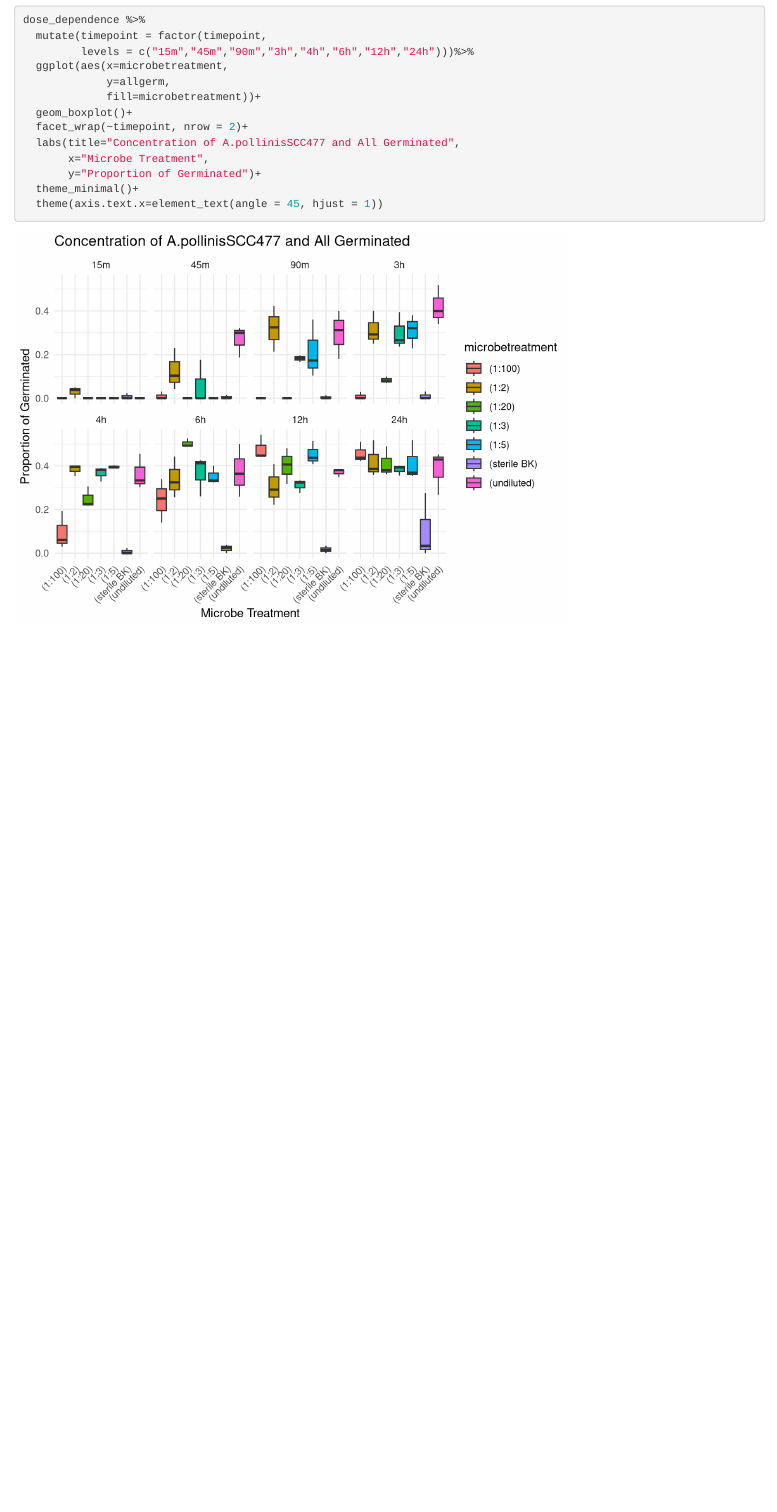
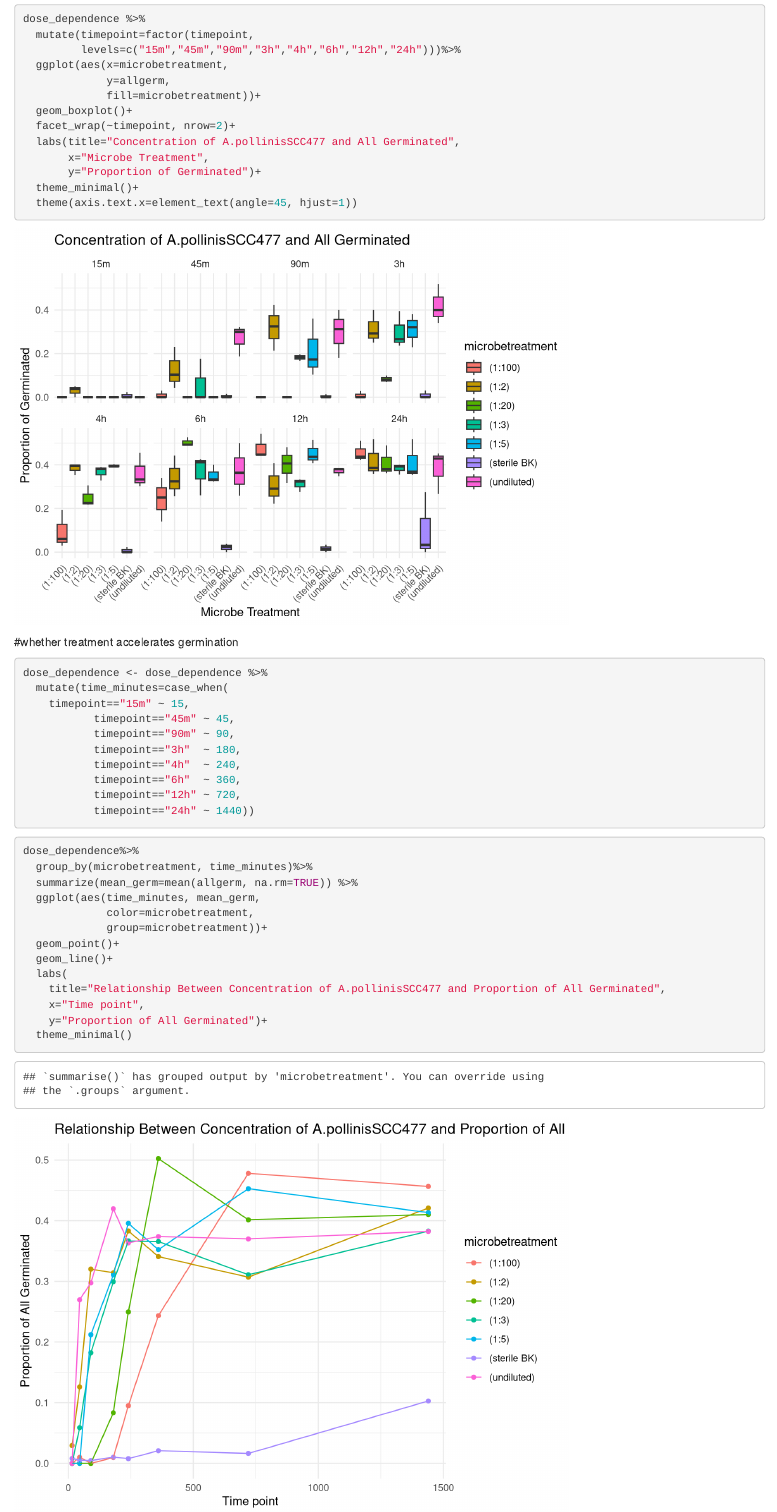
Before and after one commit to ChelHaa/BIS15L_W2026_Group1, an R Markdown document (Nectar bacteria stimulate pollen germination/Exploring Data.Rmd): the page in a window 1100 px wide, from 2580 px down before the commit and from 2620 px down after it. Rendered offline with R 4.5, knitr and Pandoc, with nearby package versions; column names are cleaned by a stand-in for the janitor package.

Commit message:
Jenny-Dose_Dependence

````diff
--- a/Nectar bacteria stimulate pollen germination/Exploring Data.Rmd
+++ b/Nectar bacteria stimulate pollen germination/Exploring Data.Rmd
@@ -25,33 +26,61 @@ summary(dose_dependence)
 #graph of mircriobe treatment vs. germinated
 ```{r}
 dose_dependence%>%
-  mutate(timepoint = factor(timepoint,
-         levels = c("15m","45m","90m","3h","4h","6h","12h","24h")))%>%
+  mutate(timepoint=factor(timepoint,
+         levels=c("15m","45m","90m","3h","4h","6h","12h","24h")))%>%
   ggplot(aes(x=microbetreatment,
              y=proportion_germinated,
              fill=microbetreatment))+
   geom_boxplot()+
-  facet_wrap(~timepoint, nrow = 2)+
+  facet_wrap(~timepoint, nrow=2)+
   theme_minimal()+
   labs(title="Concentration of A.pollinisSCC477 and Proportion Germinated",
        x="Microbe Treatment",
        y="Mean Proportion Germinated")+
-  theme(axis.text.x = element_text(angle = 45, hjust = 1))
+  theme(axis.text.x=element_text(angle=45, hjust=1))
 ```
-
 
 ```{r}
 dose_dependence %>%
-  mutate(timepoint = factor(timepoint,
-         levels = c("15m","45m","90m","3h","4h","6h","12h","24h")))%>%
+  mutate(timepoint=factor(timepoint,
+         levels=c("15m","45m","90m","3h","4h","6h","12h","24h")))%>%
   ggplot(aes(x=microbetreatment,
              y=allgerm,
              fill=microbetreatment))+
   geom_boxplot()+
-  facet_wrap(~timepoint, nrow = 2)+
+  facet_wrap(~timepoint, nrow=2)+
   labs(title="Concentration of A.pollinisSCC477 and All Germinated",
        x="Microbe Treatment",
        y="Proportion of Germinated")+
   theme_minimal()+
-  theme(axis.text.x=element_text(angle = 45, hjust = 1))
+  theme(axis.text.x=element_text(angle=45, hjust=1))
 ```
+
+#whether treatment accelerates germination
+```{r}
+dose_dependence <- dose_dependence %>%
+  mutate(time_minutes=case_when(
+    timepoint=="15m" ~ 15,
+           timepoint=="45m" ~ 45,
+           timepoint=="90m" ~ 90,
+           timepoint=="3h"  ~ 180,
+           timepoint=="4h"  ~ 240,
+           timepoint=="6h"  ~ 360,
+           timepoint=="12h" ~ 720,
+           timepoint=="24h" ~ 1440))
+```
+
+```{r}
+dose_dependence%>%
+  group_by(microbetreatment, time_minutes)%>%
+  summarize(mean_germ=mean(allgerm, na.rm=TRUE)) %>%
+  ggplot(aes(time_minutes, mean_germ,
+             color=microbetreatment,
+             group=microbetreatment))+
+  geom_point()+
+  geom_line()+
+  labs(
+    title="Relationship Between Concentration of A.pollinisSCC477 and Proportion of All Germinated",
+    x="Time point",
+    y="Proportion of All Germinated")+
+  theme_minimal()
````
Also changed, not shown: Nectar bacteria stimulate pollen germination/Exploring Data.Rmd (21 more changed lines).
